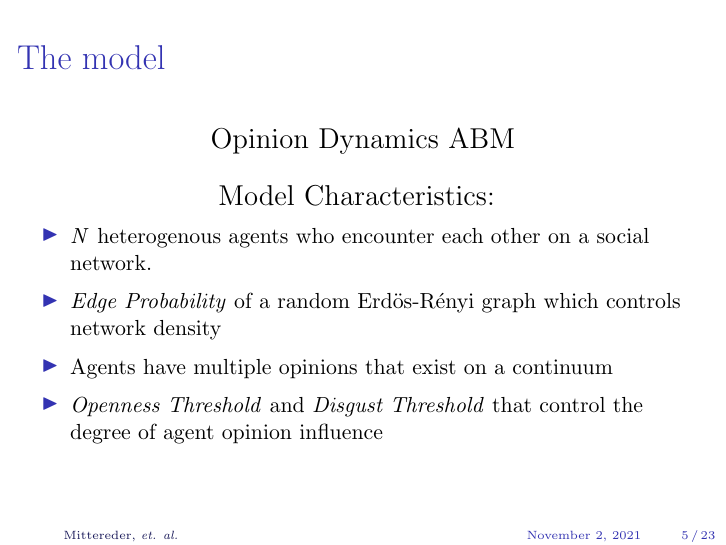
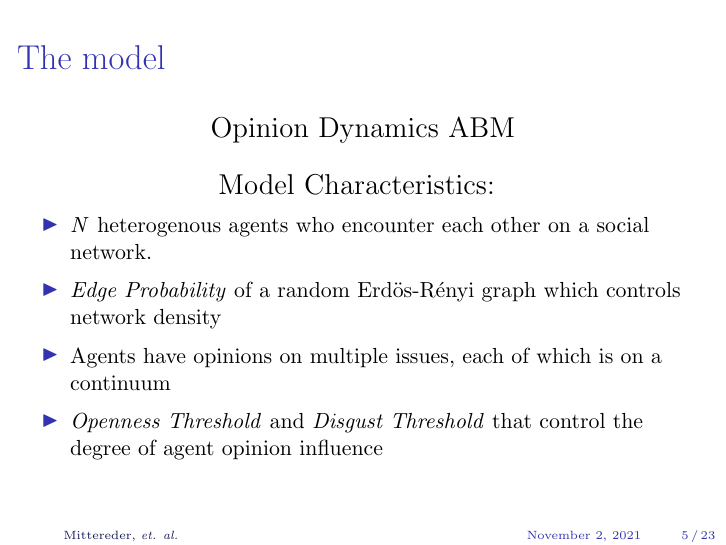
Before and after one commit to jmittere/Peacemakers, LaTeX slides (prez/slides.tex): page 18 of 40. Compiled offline with pdfLaTeX.

Commit message:
Tweak wording of agent issues.

```diff
--- a/prez/slides.tex
+++ b/prez/slides.tex
@@ -138,7 +138,7 @@ Model Characteristics:
 \itemsep.1em
 \item \textit{N} heterogenous agents who encounter each other on a social network.
 \item \textit{Edge Probability} of a random Erd\"{o}s-R\'{e}nyi graph which controls network density
-\item Agents have multiple opinions that exist on a continuum
+\item Agents have opinions on multiple issues, each of which is on a continuum
 \item \textit{Openness Threshold} and \textit{Disgust Threshold} that control the degree of agent opinion influence
 \end{itemize}
 
```
